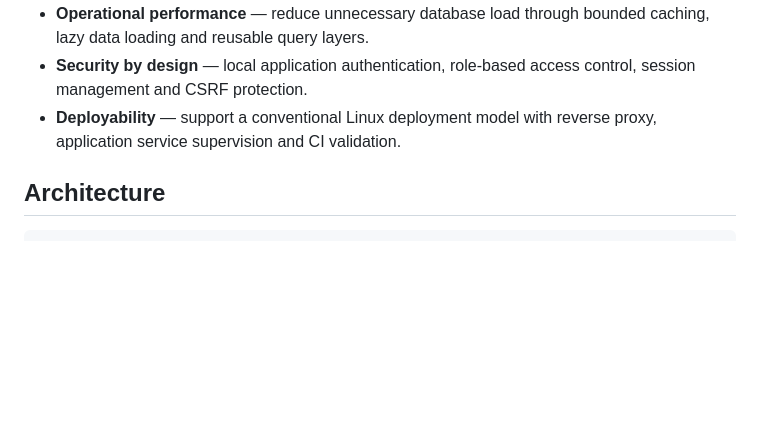
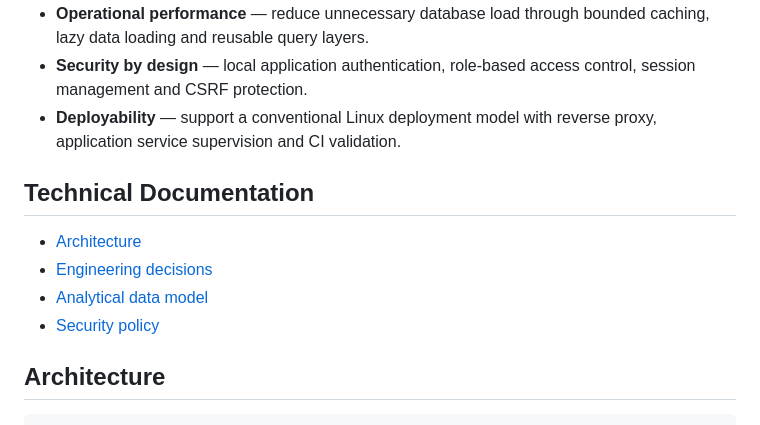
Before and after one commit to viniciusvilaverd-22/oncology-management-dashboard, a Markdown page: README.md, the part around one of its changes. Rendered like a GitHub page; blank space fills up the shorter version.

Commit message:
docs: add CI status and technical documentation index

```diff
--- a/README.md
+++ b/README.md
@@ -30,6 +32,13 @@ The project was designed around six engineering priorities:
 - **Operational performance** — reduce unnecessary database load through bounded caching, lazy data loading and reusable query layers.
 - **Security by design** — local application authentication, role-based access control, session management and CSRF protection.
 - **Deployability** — support a conventional Linux deployment model with reverse proxy, application service supervision and CI validation.
+
+## Technical Documentation
+
+- [Architecture](docs/ARCHITECTURE.md)
+- [Engineering decisions](docs/ENGINEERING_DECISIONS.md)
+- [Analytical data model](docs/DATA_MODEL.md)
+- [Security policy](SECURITY.md)
 
 ## Architecture
 
```
Also changed, not shown: other parts of README.md (+2 -0 lines).
